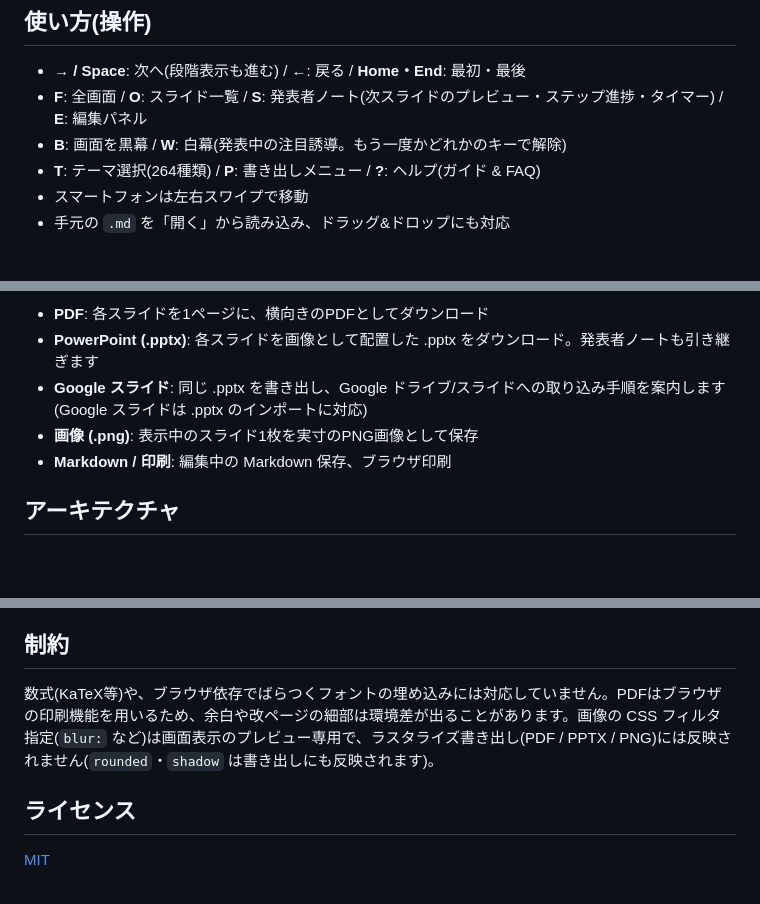
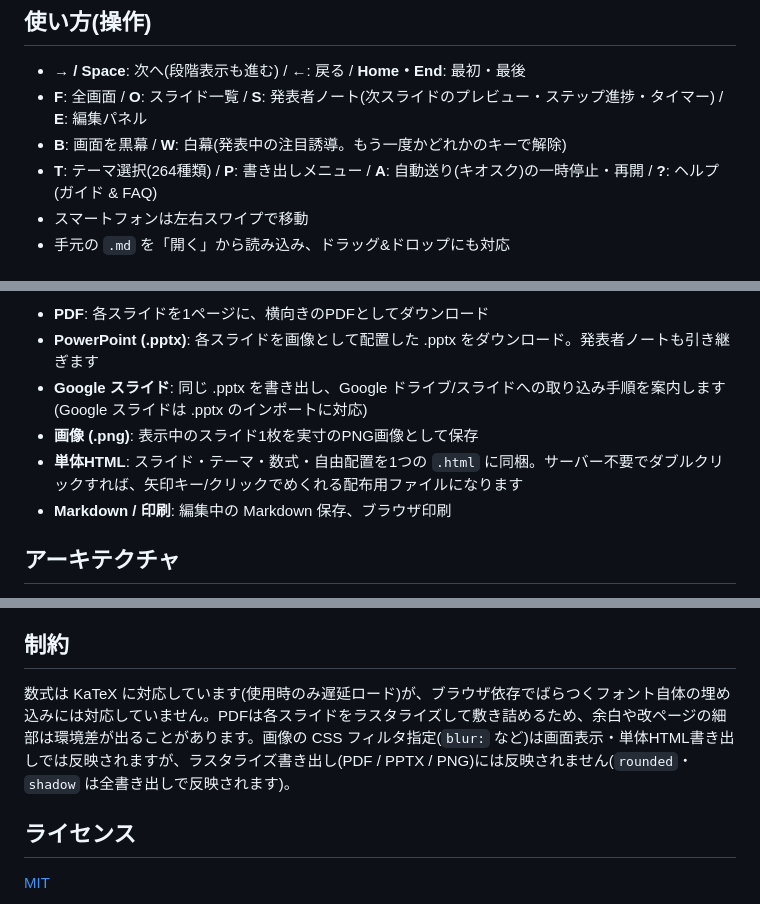
Before and after one commit to miruky/maku, a Markdown page: README.md, 3 parts joined by grey strips. Drawn GitHub-style; blank space fills up the shorter version.

```diff
--- a/README.md
+++ b/README.md
@@ -47,7 +51,7 @@ Markdownを貼り付けると、その場でスライドに変換して表示し
 - **→ / Space**: 次へ(段階表示も進む) / **←**: 戻る / **Home・End**: 最初・最後
 - **F**: 全画面 / **O**: スライド一覧 / **S**: 発表者ノート(次スライドのプレビュー・ステップ進捗・タイマー) / **E**: 編集パネル
 - **B**: 画面を黒幕 / **W**: 白幕(発表中の注目誘導。もう一度かどれかのキーで解除)
-- **T**: テーマ選択(264種類) / **P**: 書き出しメニュー / **?**: ヘルプ(ガイド & FAQ)
+- **T**: テーマ選択(264種類) / **P**: 書き出しメニュー / **A**: 自動送り(キオスク)の一時停止・再開 / **?**: ヘルプ(ガイド & FAQ)
 - スマートフォンは左右スワイプで移動
 - 手元の `.md` を「開く」から読み込み、ドラッグ&ドロップにも対応
 
@@ -89,6 +93,7 @@ Markdownを貼り付けると、その場でスライドに変換して表示し
 - **PowerPoint (.pptx)**: 各スライドを画像として配置した .pptx をダウンロード。発表者ノートも引き継ぎます
 - **Google スライド**: 同じ .pptx を書き出し、Google ドライブ/スライドへの取り込み手順を案内します(Google スライドは .pptx のインポートに対応)
 - **画像 (.png)**: 表示中のスライド1枚を実寸のPNG画像として保存
+- **単体HTML**: スライド・テーマ・数式・自由配置を1つの `.html` に同梱。サーバー不要でダブルクリックすれば、矢印キー/クリックでめくれる配布用ファイルになります
 - **Markdown / 印刷**: 編集中の Markdown 保存、ブラウザ印刷
 
 ## アーキテクチャ
@@ -163,7 +170,7 @@ npm run lint
 
 ## 制約
 
-数式(KaTeX等)や、ブラウザ依存でばらつくフォントの埋め込みには対応していません。PDFはブラウザの印刷機能を用いるため、余白や改ページの細部は環境差が出ることがあります。画像の CSS フィルタ指定(`blur:` など)は画面表示のプレビュー専用で、ラスタライズ書き出し(PDF / PPTX / PNG)には反映されません(`rounded`・`shadow` は書き出しにも反映されます)。
+数式は KaTeX に対応しています(使用時のみ遅延ロード)が、ブラウザ依存でばらつくフォント自体の埋め込みには対応していません。PDFは各スライドをラスタライズして敷き詰めるため、余白や改ページの細部は環境差が出ることがあります。画像の CSS フィルタ指定(`blur:` など)は画面表示・単体HTML書き出しでは反映されますが、ラスタライズ書き出し(PDF / PPTX / PNG)には反映されません(`rounded`・`shadow` は全書き出しで反映されます)。
 
 ## ライセンス
 
```
Also changed, not shown: other parts of README.md (+10 -4 lines).
